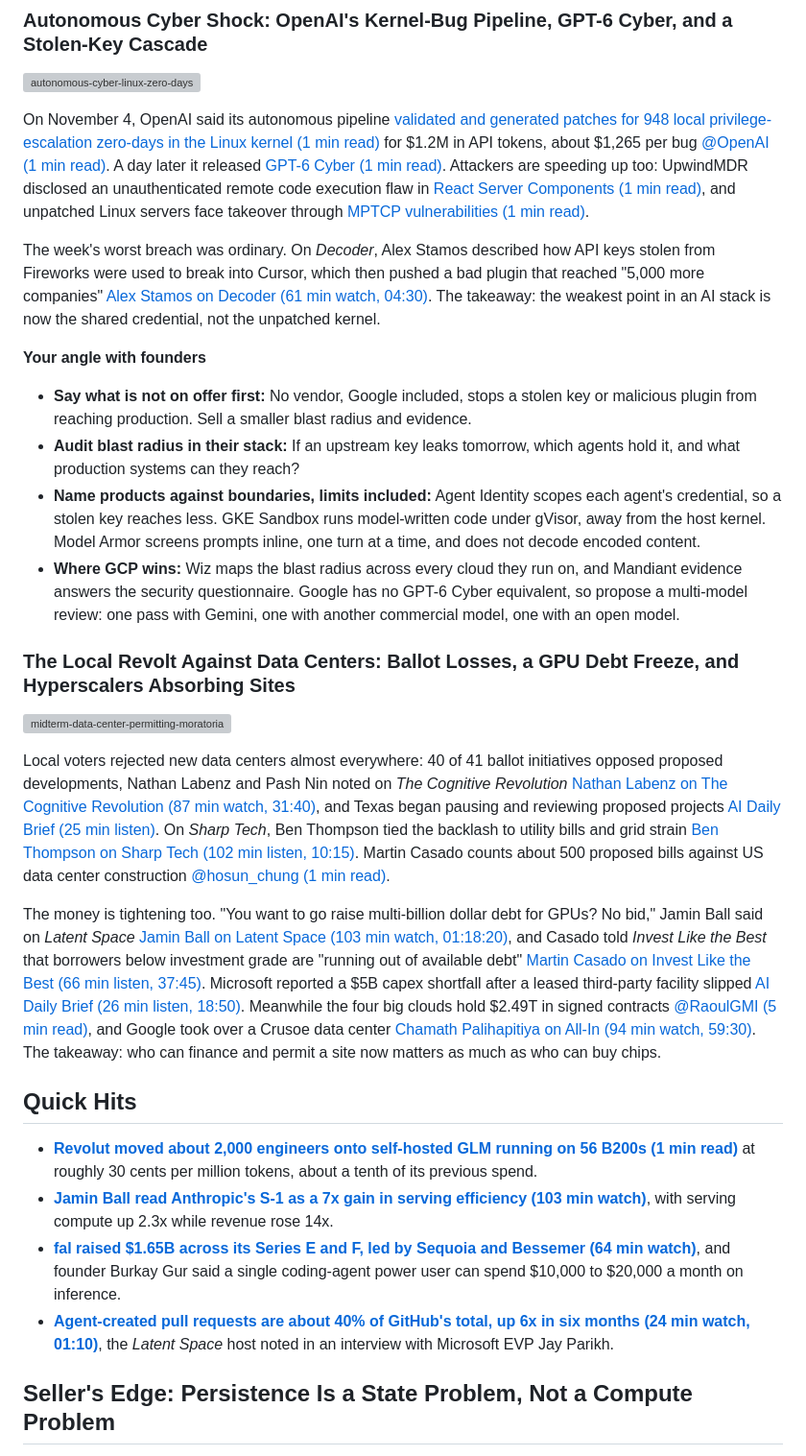
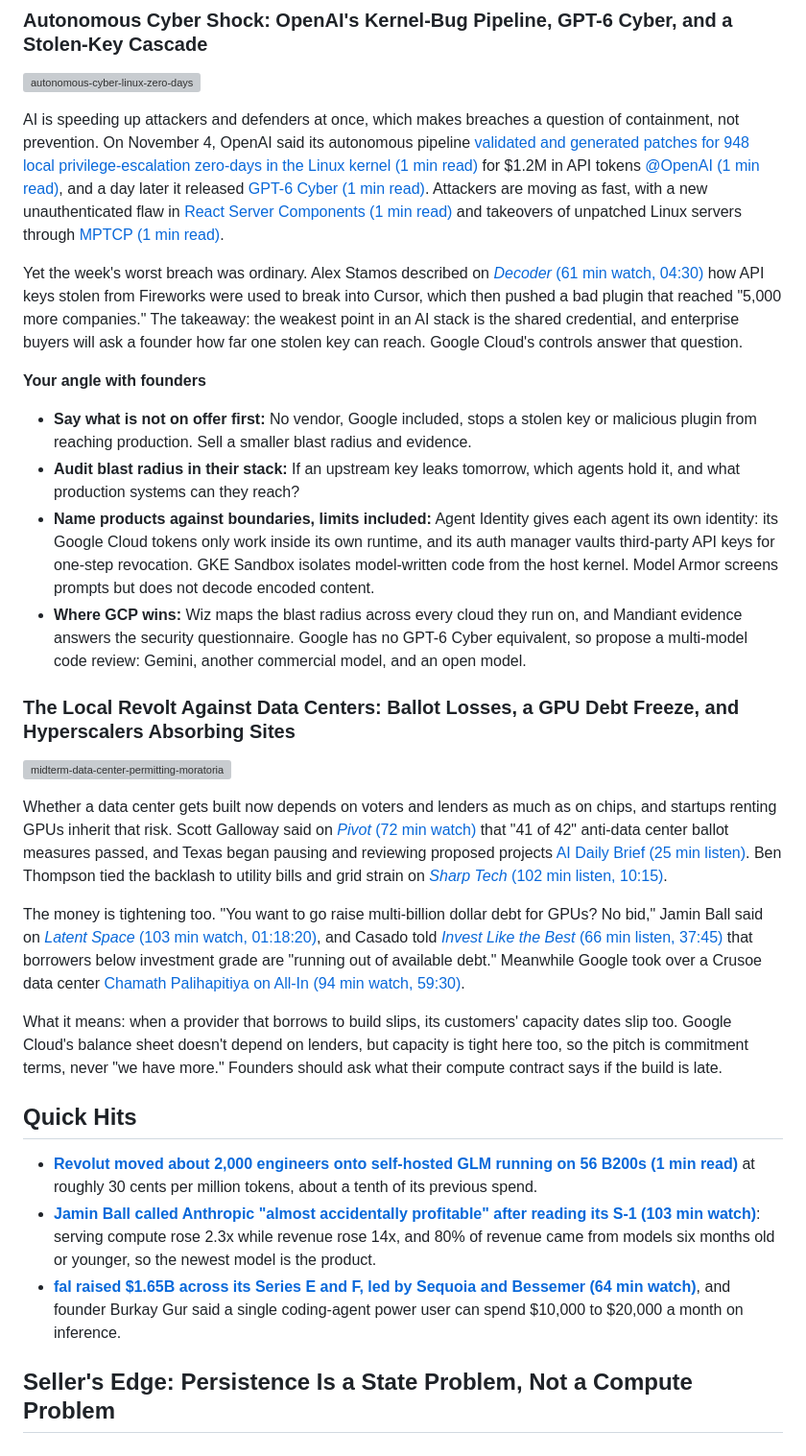
Before and after one commit to siguy/brief-signal, a Markdown page: content/briefings/2026-11-09.md, the part around one of its changes. Shown at 96% size. Drawn GitHub-style; grey boxes are pictures that could not be loaded.

```diff
--- a/content/briefings/2026-11-09.md
+++ b/content/briefings/2026-11-09.md
@@ -37,31 +37,32 @@ On *20VC*, Jason Lemkin said persistent agents cost "more than 20 bucks a month"
 
 ![autonomous-cyber-linux-zero-days](./images/autonomous-cyber-linux-zero-days.jpg)
 
-On November 4, OpenAI said its autonomous pipeline [validated and generated patches for 948 local privilege-escalation zero-days in the Linux kernel (1 min read)](https://openai.com/index/a-thousand-fewer-paths-to-root) for $1.2M in API tokens, about $1,265 per bug [@OpenAI (1 min read)](https://x.com/OpenAI/status/2118119451401048497). A day later it released [GPT-6 Cyber (1 min read)](https://openai.com/index/introducing-gpt-6-cyber). Attackers are speeding up too: UpwindMDR disclosed an unauthenticated remote code execution flaw in [React Server Components (1 min read)](https://x.com/UpwindMDR/status/2119417127874519107), and unpatched Linux servers face takeover through [MPTCP vulnerabilities (1 min read)](https://x.com/alive_/status/2116902936185889188).
+AI is speeding up attackers and defenders at once, which makes breaches a question of containment, not prevention. On November 4, OpenAI said its autonomous pipeline [validated and generated patches for 948 local privilege-escalation zero-days in the Linux kernel (1 min read)](https://openai.com/index/a-thousand-fewer-paths-to-root) for $1.2M in API tokens [@OpenAI (1 min read)](https://x.com/OpenAI/status/2118119451401048497), and a day later it released [GPT-6 Cyber (1 min read)](https://openai.com/index/introducing-gpt-6-cyber). Attackers are moving as fast, with a new unauthenticated flaw in [React Server Components (1 min read)](https://x.com/UpwindMDR/status/2119417127874519107) and takeovers of unpatched Linux servers through [MPTCP (1 min read)](https://x.com/alive_/status/2116902936185889188).
 
-The week's worst breach was ordinary. On *Decoder*, Alex Stamos described how API keys stolen from Fireworks were used to break into Cursor, which then pushed a bad plugin that reached "5,000 more companies" [Alex Stamos on Decoder (61 min watch, 04:30)](https://www.youtube.com/watch?v=75kjtoOpFlo). The takeaway: the weakest point in an AI stack is now the shared credential, not the unpatched kernel.
+Yet the week's worst breach was ordinary. Alex Stamos described on [*Decoder* (61 min watch, 04:30)](https://www.youtube.com/watch?v=75kjtoOpFlo) how API keys stolen from Fireworks were used to break into Cursor, which then pushed a bad plugin that reached "5,000 more companies." The takeaway: the weakest point in an AI stack is the shared credential, and enterprise buyers will ask a founder how far one stolen key can reach. Google Cloud's controls answer that question.
 
 **Your angle with founders**
 
 - **Say what is not on offer first:** No vendor, Google included, stops a stolen key or malicious plugin from reaching production. Sell a smaller blast radius and evidence.
 - **Audit blast radius in their stack:** If an upstream key leaks tomorrow, which agents hold it, and what production systems can they reach?
-- **Name products against boundaries, limits included:** Agent Identity scopes each agent's credential, so a stolen key reaches less. GKE Sandbox runs model-written code under gVisor, away from the host kernel. Model Armor screens prompts inline, one turn at a time, and does not decode encoded content.
-- **Where GCP wins:** Wiz maps the blast radius across every cloud they run on, and Mandiant evidence answers the security questionnaire. Google has no GPT-6 Cyber equivalent, so propose a multi-model review: one pass with Gemini, one with another commercial model, one with an open model.
+- **Name products against boundaries, limits included:** Agent Identity gives each agent its own identity: its Google Cloud tokens only work inside its own runtime, and its auth manager vaults third-party API keys for one-step revocation. GKE Sandbox isolates model-written code from the host kernel. Model Armor screens prompts but does not decode encoded content.
+- **Where GCP wins:** Wiz maps the blast radius across every cloud they run on, and Mandiant evidence answers the security questionnaire. Google has no GPT-6 Cyber equivalent, so propose a multi-model code review: Gemini, another commercial model, and an open model.
 
 ### The Local Revolt Against Data Centers: Ballot Losses, a GPU Debt Freeze, and Hyperscalers Absorbing Sites
 
 ![midterm-data-center-permitting-moratoria](./images/midterm-data-center-permitting-moratoria.jpg)
 
-Local voters rejected new data centers almost everywhere: 40 of 41 ballot initiatives opposed proposed developments, Nathan Labenz and Pash Nin noted on *The Cognitive Revolution* [Nathan Labenz on The Cognitive Revolution (87 min watch, 31:40)](https://www.youtube.com/watch?v=ZZwrUPxU1GY), and Texas began pausing and reviewing proposed projects [AI Daily Brief (25 min listen)](https://podcasters.spotify.com/pod/show/nlw/episodes/How-the-Midterm-Results-Change-AI-e3rotli). On *Sharp Tech*, Ben Thompson tied the backlash to utility bills and grid strain [Ben Thompson on Sharp Tech (102 min listen, 10:15)](https://sharptech.fm/member/episode/america-votes-against-data-centers-implications-for-big-tech-and-beyond-were-google-bears-right-all-along). Martin Casado counts about 500 proposed bills against US data center construction [@hosun_chung (1 min read)](https://x.com/hosun_chung/status/2119198237047590971).
+Whether a data center gets built now depends on voters and lenders as much as on chips, and startups renting GPUs inherit that risk. Scott Galloway said on [*Pivot* (72 min watch)](https://www.youtube.com/watch?v=tj5OeuTJvUg) that "41 of 42" anti-data center ballot measures passed, and Texas began pausing and reviewing proposed projects [AI Daily Brief (25 min listen)](https://podcasters.spotify.com/pod/show/nlw/episodes/How-the-Midterm-Results-Change-AI-e3rotli). Ben Thompson tied the backlash to utility bills and grid strain on [*Sharp Tech* (102 min listen, 10:15)](https://sharptech.fm/member/episode/america-votes-against-data-centers-implications-for-big-tech-and-beyond-were-google-bears-right-all-along).
 
-The money is tightening too. "You want to go raise multi-billion dollar debt for GPUs? No bid," Jamin Ball said on *Latent Space* [Jamin Ball on Latent Space (103 min watch, 01:18:20)](https://www.youtube.com/watch?v=P735f1xlpL0), and Casado told *Invest Like the Best* that borrowers below investment grade are "running out of available debt" [Martin Casado on Invest Like the Best (66 min listen, 37:45)](https://colossus.com/episode/the-productive-investor/). Microsoft reported a $5B capex shortfall after a leased third-party facility slipped [AI Daily Brief (26 min listen, 18:50)](https://podcasters.spotify.com/pod/show/nlw/episodes/Why-a-Data-Center-Slowdown-Benefits-Big-Tech-e3rreid). Meanwhile the four big clouds hold $2.49T in signed contracts [@RaoulGMI (5 min read)](https://x.com/RaoulGMI/status/2117033551661023412), and Google took over a Crusoe data center [Chamath Palihapitiya on All-In (94 min watch, 59:30)](https://www.youtube.com/watch?v=2v8b062QzTI). The takeaway: who can finance and permit a site now matters as much as who can buy chips.
+The money is tightening too. "You want to go raise multi-billion dollar debt for GPUs? No bid," Jamin Ball said on [*Latent Space* (103 min watch, 01:18:20)](https://www.youtube.com/watch?v=P735f1xlpL0), and Casado told [*Invest Like the Best* (66 min listen, 37:45)](https://colossus.com/episode/the-productive-investor/) that borrowers below investment grade are "running out of available debt." Meanwhile Google took over a Crusoe data center [Chamath Palihapitiya on All-In (94 min watch, 59:30)](https://www.youtube.com/watch?v=2v8b062QzTI).
+
+What it means: when a provider that borrows to build slips, its customers' capacity dates slip too. Google Cloud's balance sheet doesn't depend on lenders, but capacity is tight here too, so the pitch is commitment terms, never "we have more." Founders should ask what their compute contract says if the build is late.
 
 ## Quick Hits
 
 - **[Revolut moved about 2,000 engineers onto self-hosted GLM running on 56 B200s (1 min read)](https://x.com/guilleflorvs/status/2117379073785696395)** at roughly 30 cents per million tokens, about a tenth of its previous spend.
-- **[Jamin Ball read Anthropic's S-1 as a 7x gain in serving efficiency (103 min watch)](https://www.youtube.com/watch?v=P735f1xlpL0)**, with serving compute up 2.3x while revenue rose 14x.
+- **[Jamin Ball called Anthropic "almost accidentally profitable" after reading its S-1 (103 min watch)](https://www.youtube.com/watch?v=P735f1xlpL0)**: serving compute rose 2.3x while revenue rose 14x, and 80% of revenue came from models six months old or younger, so the newest model is the product.
 - **[fal raised $1.65B across its Series E and F, led by Sequoia and Bessemer (64 min watch)](https://www.youtube.com/watch?v=pPzJ1wE8Lnw)**, and founder Burkay Gur said a single coding-agent power user can spend $10,000 to $20,000 a month on inference.
-- **[Agent-created pull requests are about 40% of GitHub's total, up 6x in six months (24 min watch, 01:10)](https://www.youtube.com/watch?v=rSWiNE92xqM)**, the *Latent Space* host noted in an interview with Microsoft EVP Jay Parikh.
 
 ## Seller's Edge: Persistence Is a State Problem, Not a Compute Problem
 
```
Also changed, not shown: other parts of content/briefings/2026-11-09.md (+9 -9 lines).
